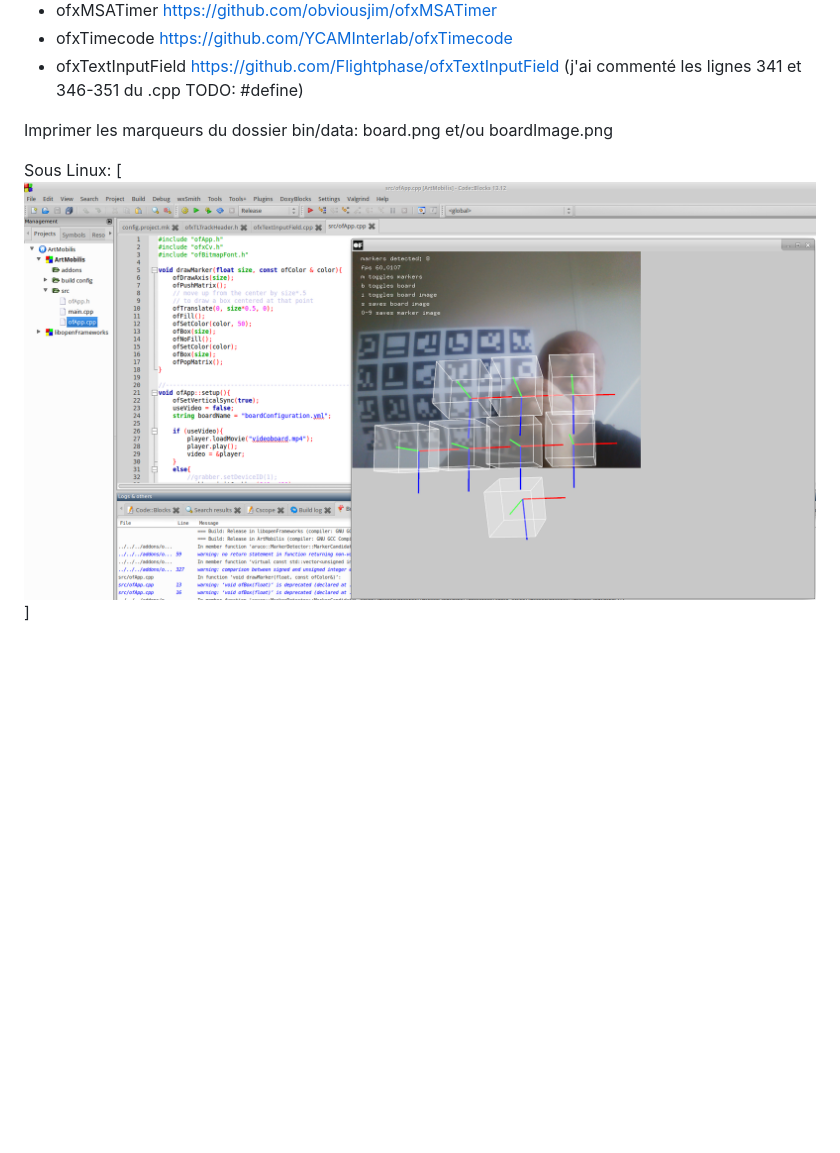
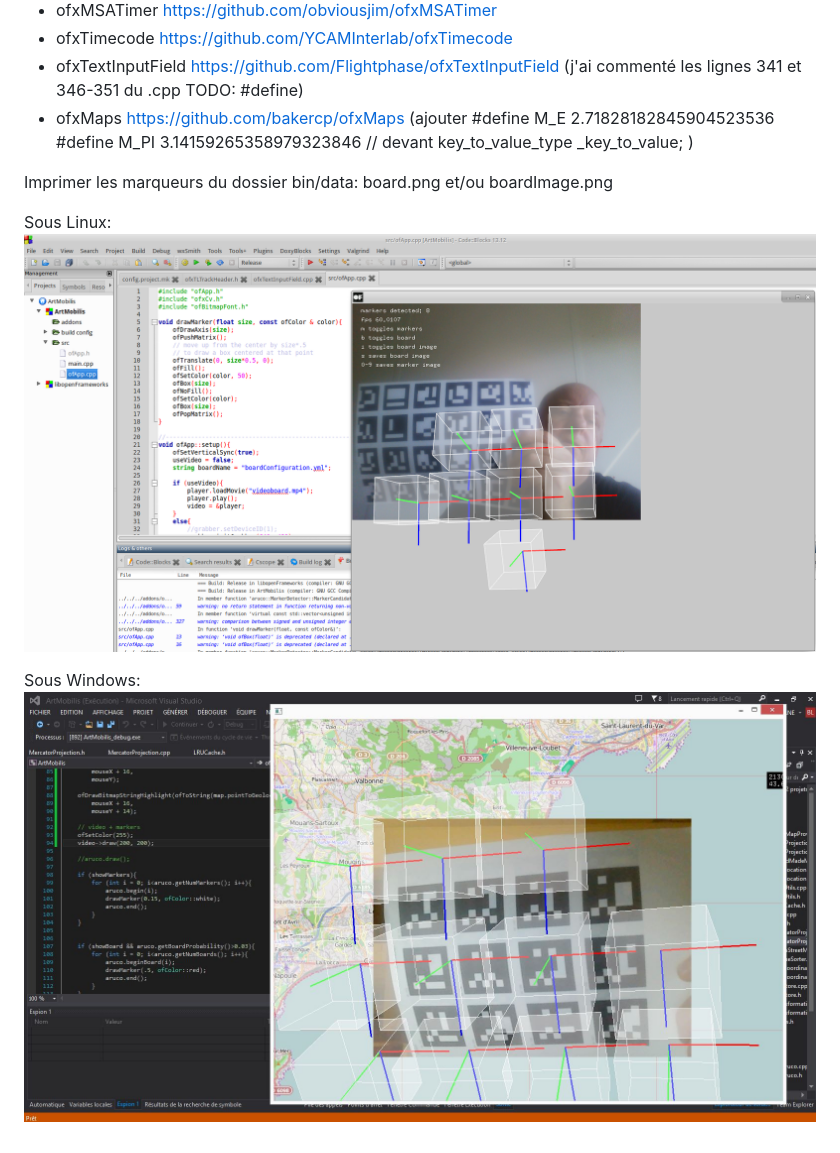
Before and after one commit to d-j-a-y/ArtMobilis-Prototypes, a Markdown page: cpp_openFrameworks/README.md, the part around the change. Drawn GitHub-style; pictures changed too: cpp_openFrameworks/assets/windows.jpg (added); blank space fills up the shorter version.

Commit message:
ajout ofxMaps

```diff
--- a/cpp_openFrameworks/README.md
+++ b/cpp_openFrameworks/README.md
@@ -15,8 +15,12 @@ Nécessite les ofxAddons (à mettre dans le dossier addons de openFrameworks):
  - ofxMSATimer https://github.com/obviousjim/ofxMSATimer
  - ofxTimecode https://github.com/YCAMInterlab/ofxTimecode
  - ofxTextInputField https://github.com/Flightphase/ofxTextInputField (j'ai commenté les lignes 341 et 346-351 du .cpp TODO: #define)
+ - ofxMaps https://github.com/bakercp/ofxMaps (ajouter #define M_E 2.71828182845904523536 #define M_PI 3.14159265358979323846 // devant key_to_value_type _key_to_value; )
 
 Imprimer les marqueurs du dossier bin/data: board.png et/ou boardImage.png
 
 Sous Linux:
-[![Capture](assets/linux.png)]
+![Capture](assets/linux.png)
+
+Sous Windows:
+![Capture](assets/windows.jpg)
```
Also changed, not shown: 7 other files.
